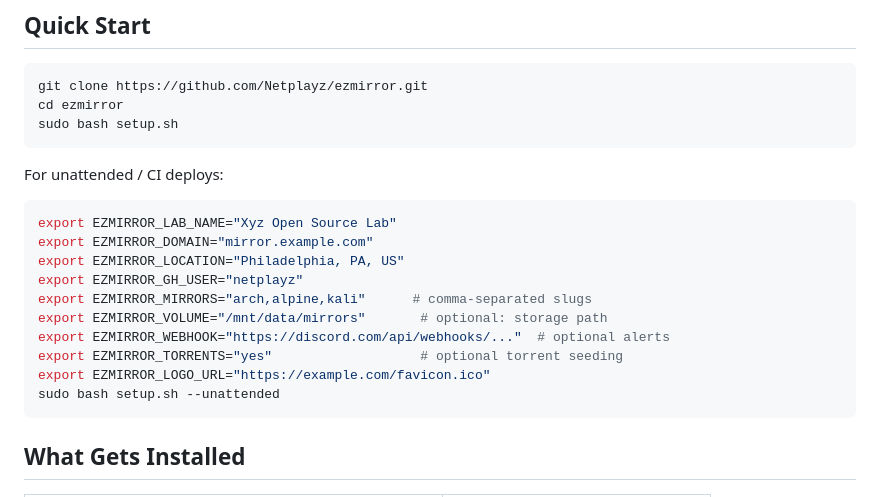
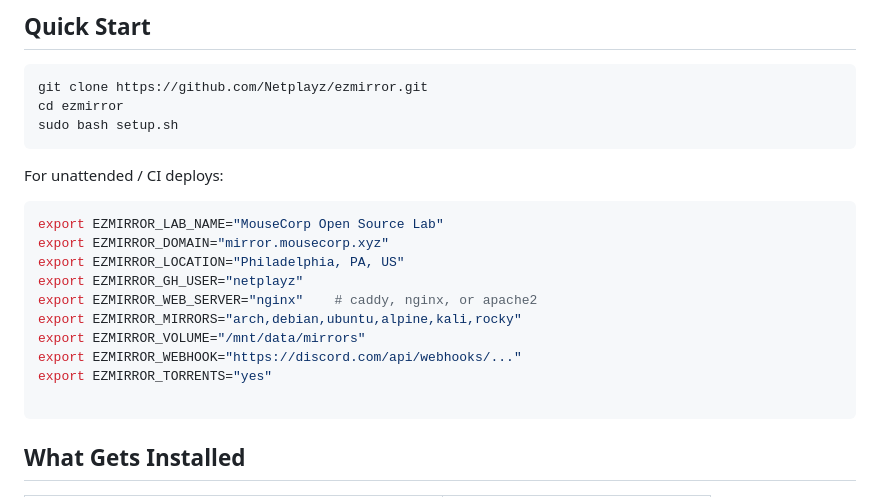
Before and after one commit to Netplayz/ezmirror, a Markdown page: README.md, the part around the change. Rendered like a GitHub page.

````diff
--- a/README.md
+++ b/README.md
@@ -15,16 +15,16 @@ sudo bash setup.sh
 For unattended / CI deploys:
 
 ```bash
-export EZMIRROR_LAB_NAME="Xyz Open Source Lab"
-export EZMIRROR_DOMAIN="mirror.example.com"
+export EZMIRROR_LAB_NAME="MouseCorp Open Source Lab"
+export EZMIRROR_DOMAIN="mirror.mousecorp.xyz"
 export EZMIRROR_LOCATION="Philadelphia, PA, US"
 export EZMIRROR_GH_USER="netplayz"
-export EZMIRROR_MIRRORS="arch,alpine,kali"      # comma-separated slugs
-export EZMIRROR_VOLUME="/mnt/data/mirrors"       # optional: storage path
-export EZMIRROR_WEBHOOK="https://discord.com/api/webhooks/..."  # optional alerts
-export EZMIRROR_TORRENTS="yes"                   # optional torrent seeding
-export EZMIRROR_LOGO_URL="https://example.com/favicon.ico"
-sudo bash setup.sh --unattended
+export EZMIRROR_WEB_SERVER="nginx"    # caddy, nginx, or apache2
+export EZMIRROR_MIRRORS="arch,debian,ubuntu,alpine,kali,rocky"
+export EZMIRROR_VOLUME="/mnt/data/mirrors"
+export EZMIRROR_WEBHOOK="https://discord.com/api/webhooks/..."
+export EZMIRROR_TORRENTS="yes"
+
 ```
 
 ## What Gets Installed
````
